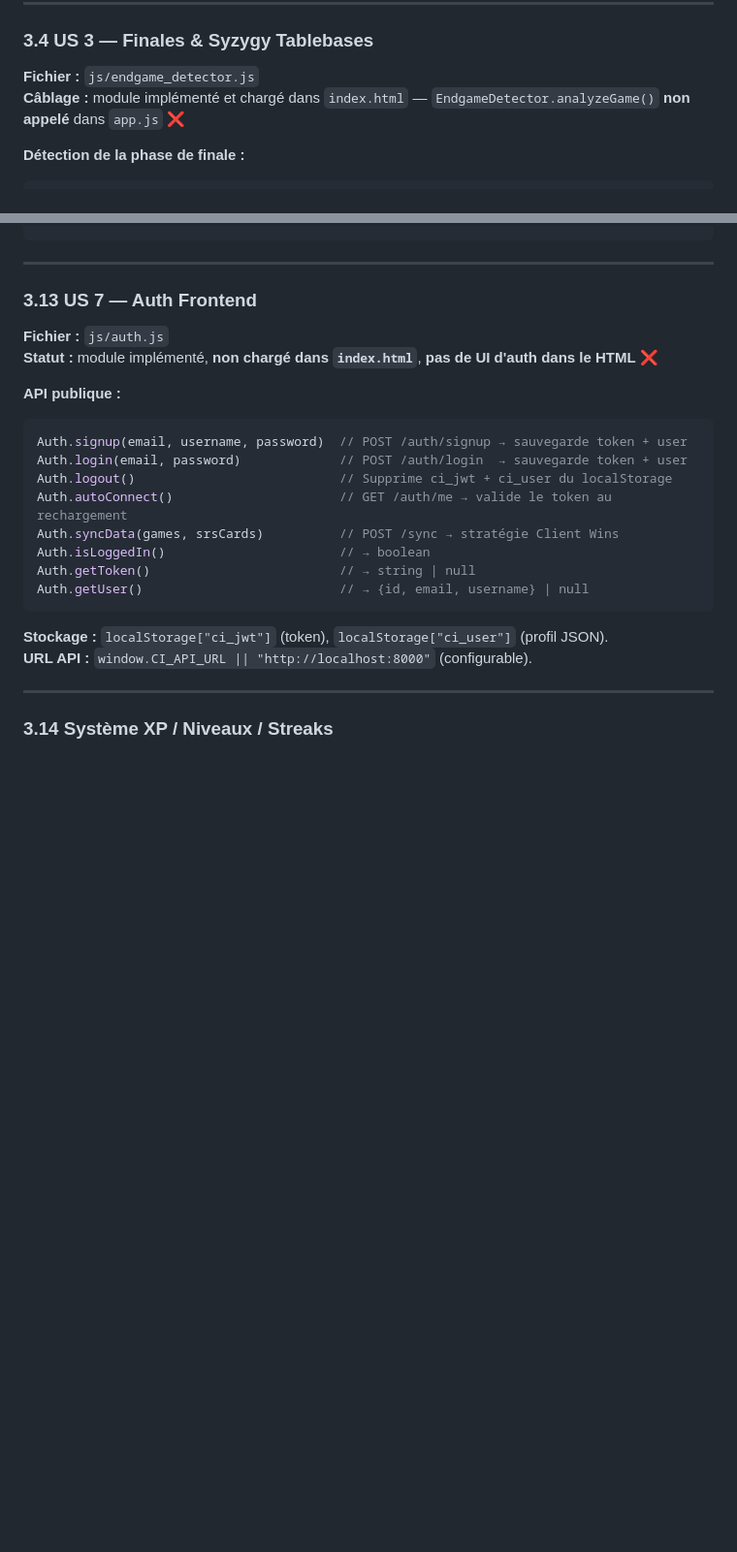
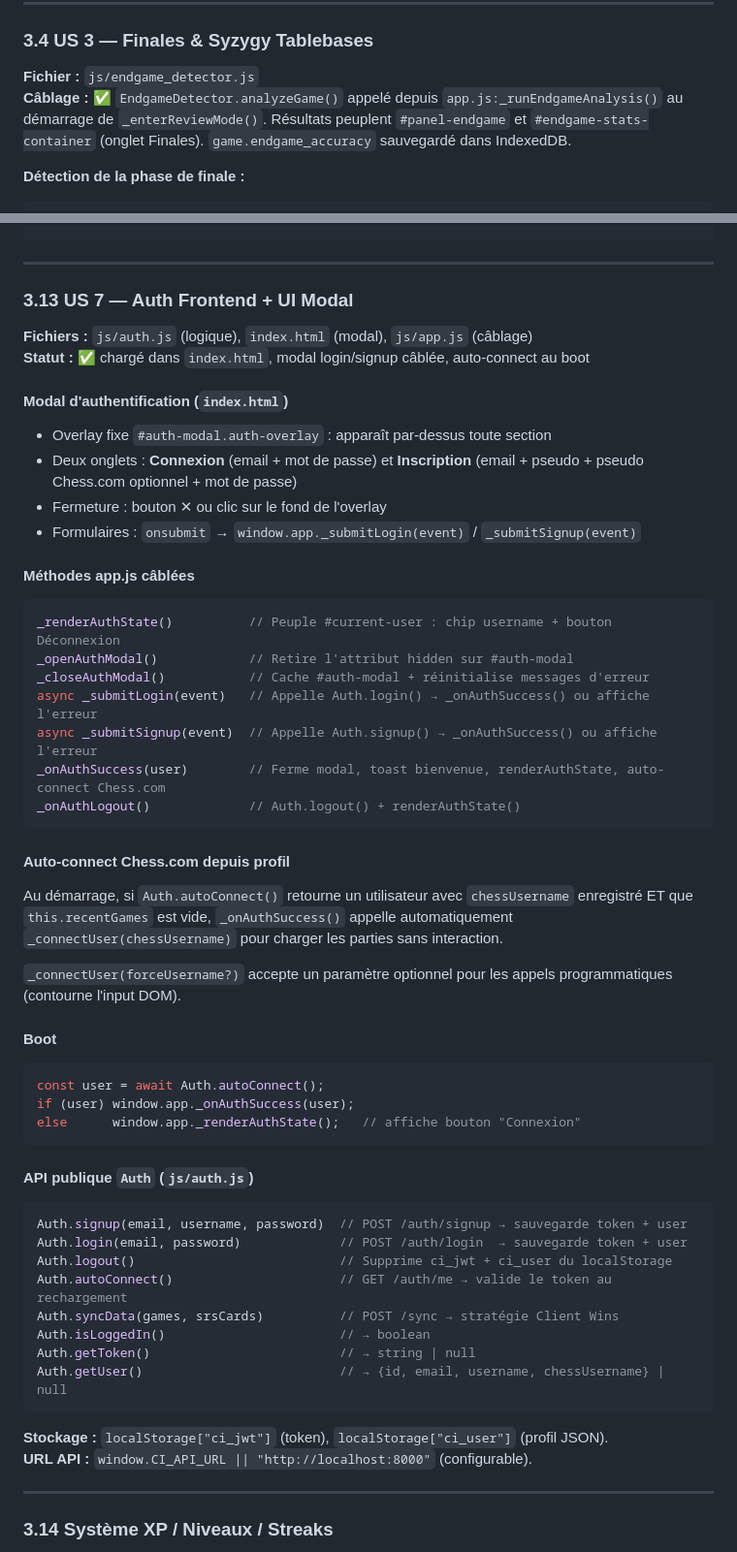
Before and after one commit to Newt33700/ChessImprover, a Markdown page: README.md, 2 parts joined by grey strips. Shown at 97% size. Rendered like a GitHub page; blank space fills up the shorter version.

````diff
--- a/README.md
+++ b/README.md
@@ -287,7 +287,7 @@ OpeningsStats.render(containerId)          // Lit IDB/localStorage et peuple le
 ### 3.4 US 3 — Finales & Syzygy Tablebases
 
 **Fichier :** `js/endgame_detector.js`
-**Câblage :** module implémenté et chargé dans `index.html` — `EndgameDetector.analyzeGame()` **non appelé** dans `app.js` ❌
+**Câblage :** ✅ `EndgameDetector.analyzeGame()` appelé depuis `app.js:_runEndgameAnalysis()` au démarrage de `_enterReviewMode()`. Résultats peuplent `#panel-endgame` et `#endgame-stats-container` (onglet Finales). `game.endgame_accuracy` sauvegardé dans IndexedDB.
 
 **Détection de la phase de finale :**
 ```
@@ -537,12 +537,46 @@ PersonalCoach.render(containerId)             // Lit IDB/localStorage et peuple
 
 ---
 
-### 3.13 US 7 — Auth Frontend
+### 3.13 US 7 — Auth Frontend + UI Modal
 
-**Fichier :** `js/auth.js`
-**Statut :** module implémenté, **non chargé dans `index.html`**, **pas de UI d'auth dans le HTML** ❌
+**Fichiers :** `js/auth.js` (logique), `index.html` (modal), `js/app.js` (câblage)
+**Statut :** ✅ chargé dans `index.html`, modal login/signup câblée, auto-connect au boot
 
-**API publique :**
+#### Modal d'authentification (`index.html`)
+
+- Overlay fixe `#auth-modal.auth-overlay` : apparaît par-dessus toute section
+- Deux onglets : **Connexion** (email + mot de passe) et **Inscription** (email + pseudo + pseudo Chess.com optionnel + mot de passe)
+- Fermeture : bouton ✕ ou clic sur le fond de l'overlay
+- Formulaires : `onsubmit` → `window.app._submitLogin(event)` / `_submitSignup(event)`
+
+#### Méthodes app.js câblées
+
+```js
+_renderAuthState()          // Peuple #current-user : chip username + bouton Déconnexion
+_openAuthModal()            // Retire l'attribut hidden sur #auth-modal
+_closeAuthModal()           // Cache #auth-modal + réinitialise messages d'erreur
+async _submitLogin(event)   // Appelle Auth.login() → _onAuthSuccess() ou affiche l'erreur
+async _submitSignup(event)  // Appelle Auth.signup() → _onAuthSuccess() ou affiche l'erreur
+_onAuthSuccess(user)        // Ferme modal, toast bienvenue, renderAuthState, auto-connect Chess.com
+_onAuthLogout()             // Auth.logout() + renderAuthState()
+```
+
+#### Auto-connect Chess.com depuis profil
+
+Au démarrage, si `Auth.autoConnect()` retourne un utilisateur avec `chessUsername` enregistré ET que `this.recentGames` est vide, `_onAuthSuccess()` appelle automatiquement `_connectUser(chessUsername)` pour charger les parties sans interaction.
+
+`_connectUser(forceUsername?)` accepte un paramètre optionnel pour les appels programmatiques (contourne l'input DOM).
+
+#### Boot
+
+```js
+const user = await Auth.autoConnect();
+if (user) window.app._onAuthSuccess(user);
+else      window.app._renderAuthState();   // affiche bouton "Connexion"
+```
+
+#### API publique `Auth` (`js/auth.js`)
+
 ```js
 Auth.signup(email, username, password)  // POST /auth/signup → sauvegarde token + user
 Auth.login(email, password)             // POST /auth/login  → sauvegarde token + user
@@ -551,7 +585,7 @@ Auth.autoConnect()                      // GET /auth/me → valide le token au r
 Auth.syncData(games, srsCards)          // POST /sync → stratégie Client Wins
 Auth.isLoggedIn()                       // → boolean
 Auth.getToken()                         // → string | null
-Auth.getUser()                          // → {id, email, username} | null
+Auth.getUser()                          // → {id, email, username, chessUsername} | null
 ```
 
 **Stockage :** `localStorage["ci_jwt"]` (token), `localStorage["ci_user"]` (profil JSON).
````
Also changed, not shown: other parts of README.md (+15 -69 lines).
